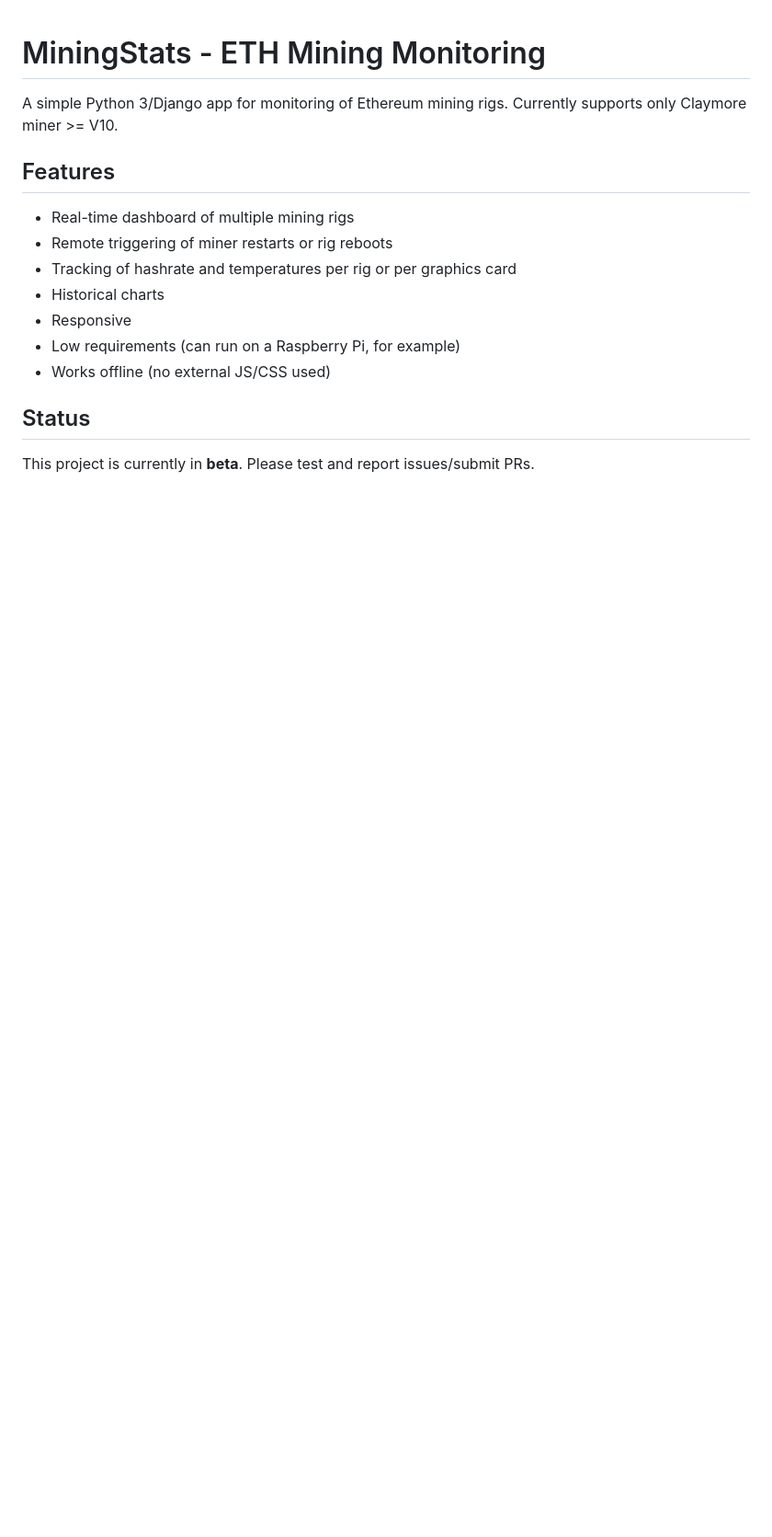
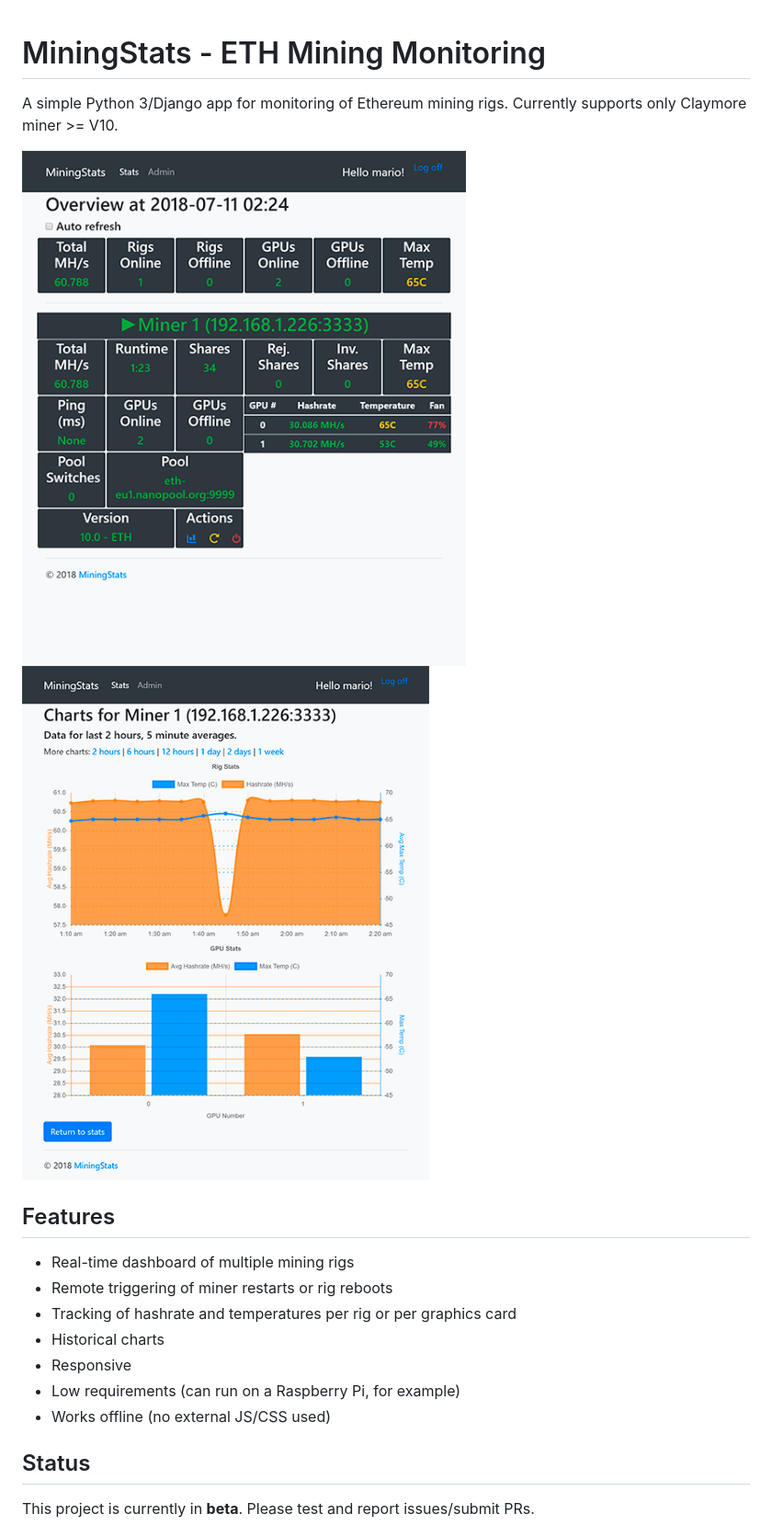
Before and after one commit to bitmario/mining-stats, a Markdown page: README.md, the part around the change. Shown: that part at 92% size. Drawn GitHub-style; pictures changed too: assets/charts.png (added), assets/dashboard.png (added); blank space fills up the shorter version.

Commit message:
Add screenshots to README

```diff
--- a/README.md
+++ b/README.md
@@ -1,6 +1,9 @@
 # MiningStats - ETH Mining Monitoring
 
 A simple Python 3/Django app for monitoring of Ethereum mining rigs. Currently supports only Claymore miner >= V10.
+
+![Homepage Screenshot](assets/dashboard.png)
+![Charts Screenshot](assets/charts.png)
 
 ## Features
 
```
